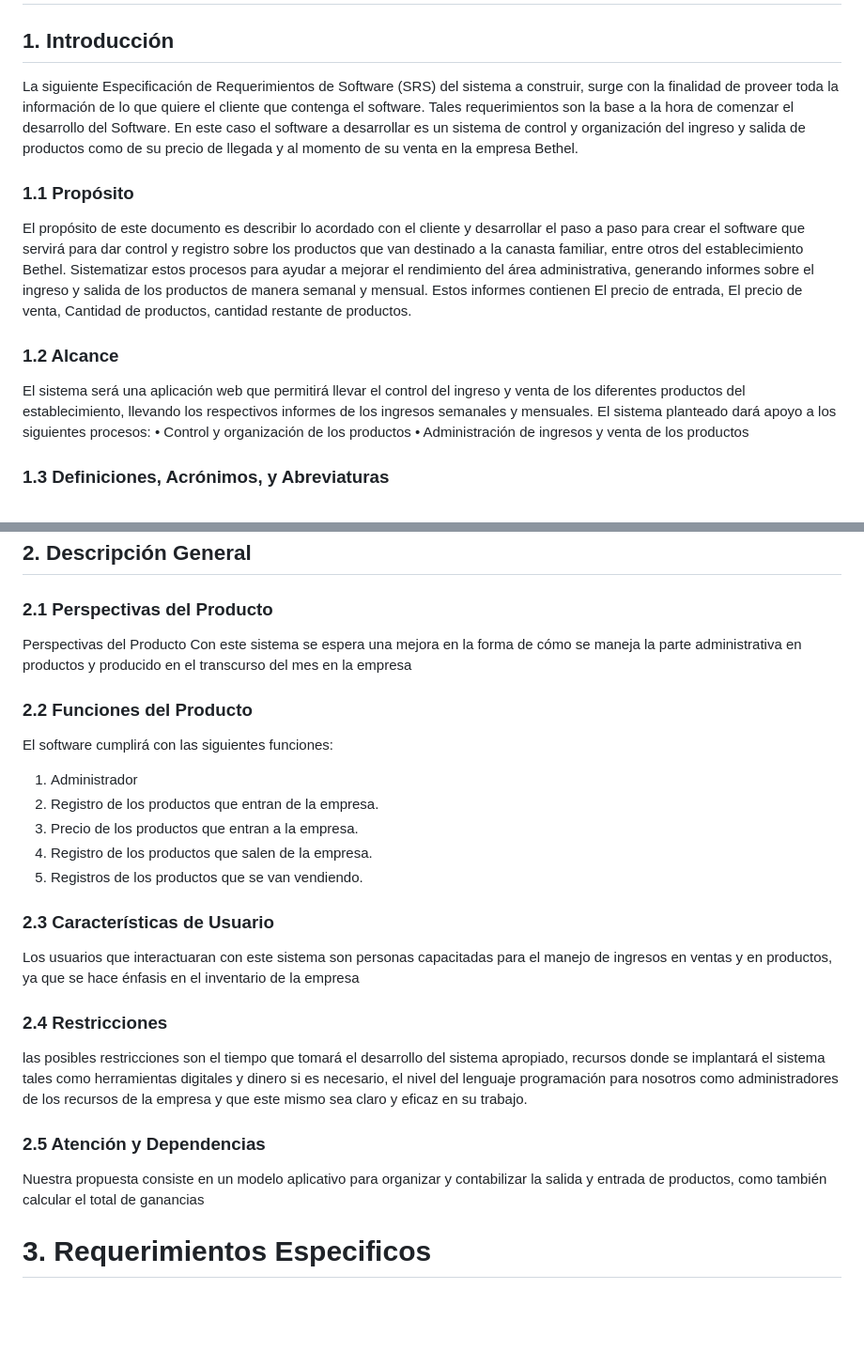
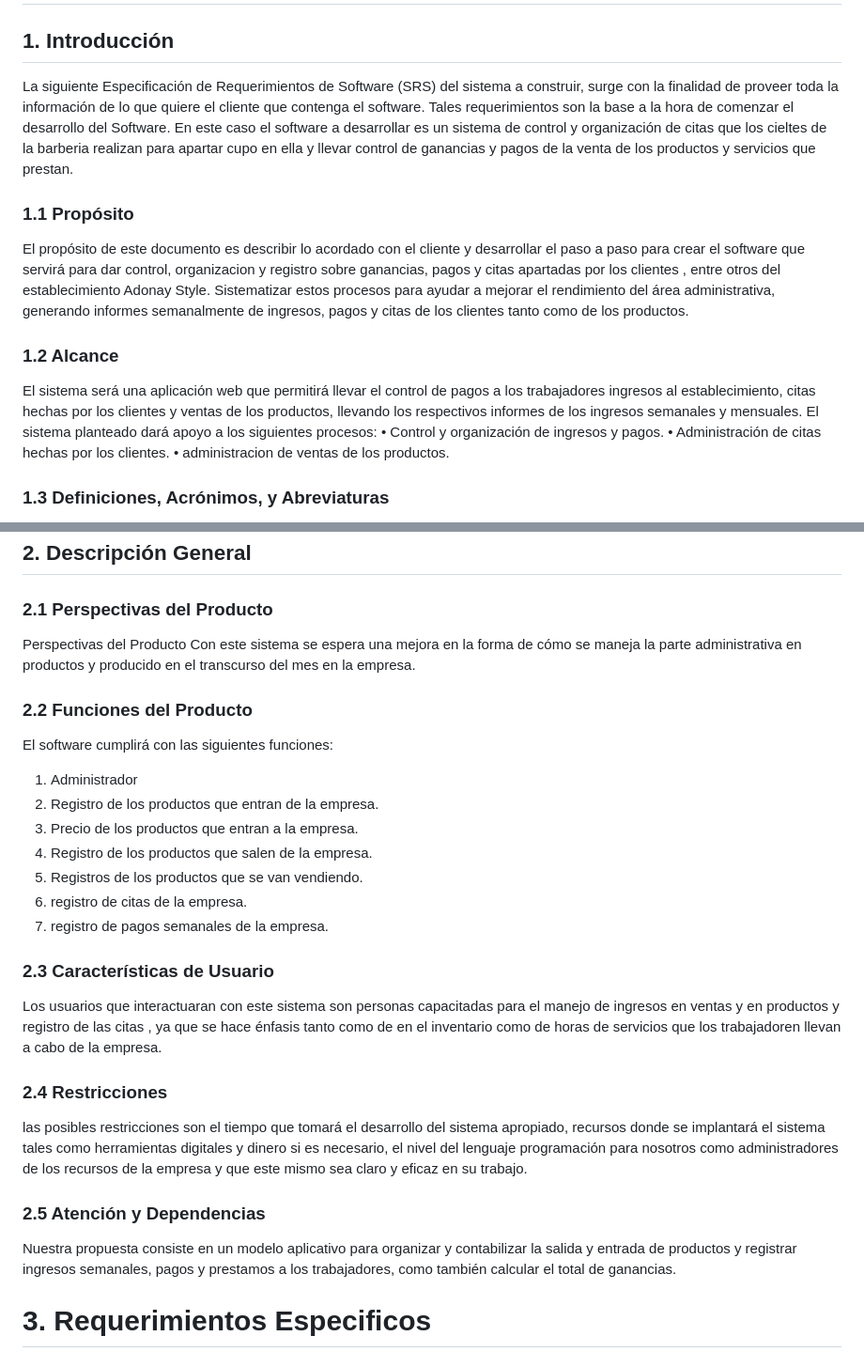
Before and after one commit to CarsOk/ADSO2698056PROJECT3, a Markdown page: docs/SRS.md, 2 parts joined by grey strips. Shown: that part at 94% size. Drawn GitHub-style; blank space fills up the shorter version.

Commit message:
arreglo/47
hice arreglos de la barberia

```diff
--- a/docs/SRS.md
+++ b/docs/SRS.md
@@ -1,18 +1,18 @@
 # SRS
 
 ## 1. Introducción
-La siguiente Especificación de Requerimientos de Software (SRS) del sistema a construir, surge con la finalidad de proveer toda la información de lo que quiere el cliente que contenga el software. Tales requerimientos son la base a la hora de comenzar el desarrollo del Software. En este caso el software a desarrollar es un sistema de control y organización del ingreso y salida de productos como de su precio de llegada y al momento de su venta en la empresa Bethel.
+La siguiente Especificación de Requerimientos de Software (SRS) del sistema a construir, surge con la finalidad de proveer toda la información de lo que quiere el cliente que contenga el software. Tales requerimientos son la base a la hora de comenzar el desarrollo del Software. En este caso el software a desarrollar es un sistema de control y organización de citas que los cieltes de la barberia realizan para apartar cupo en ella y llevar control de ganancias y pagos de la venta de los productos y servicios que prestan.
 
 ### 1.1	Propósito
-El propósito de este documento es describir lo acordado con el cliente y desarrollar el paso a paso para crear el software que servirá para dar control y registro sobre los productos que van destinado a la canasta familiar, entre otros del establecimiento Bethel. Sistematizar estos procesos para ayudar a mejorar el rendimiento del área administrativa, generando informes sobre el ingreso y salida de los productos de manera semanal y mensual. Estos informes contienen El precio de entrada,  El precio de venta, Cantidad de productos, cantidad restante de productos.
+El propósito de este documento es describir lo acordado con el cliente y desarrollar el paso a paso para crear el software que servirá para dar control, organizacion y registro sobre ganancias, pagos y citas apartadas por los clientes , entre otros del establecimiento Adonay Style. Sistematizar estos procesos para ayudar a mejorar el rendimiento del área administrativa, generando informes semanalmente de ingresos, pagos y citas de los clientes tanto como de los productos.
 
 
 ### 1.2	Alcance
-El sistema será una aplicación web que permitirá llevar el control del ingreso y venta de los diferentes productos del establecimiento, llevando los respectivos informes de los ingresos semanales y mensuales.
+El sistema será una aplicación web que permitirá llevar el control de pagos a los trabajadores ingresos al establecimiento, citas hechas por los clientes y ventas de los productos,  llevando los respectivos informes de los ingresos semanales y mensuales.
 El sistema planteado dará apoyo a los siguientes procesos:
-•	Control y organización de los productos
-•	Administración de ingresos y venta de los productos
-
+•	Control y organización de ingresos y pagos.
+•	Administración de citas hechas por los clientes.
+•   administracion de ventas de los productos.
 ### 1.3	Definiciones, Acrónimos, y Abreviaturas
 SGBD: Sistema gestor de Base de datos
 UML: Lenguaje unificado para modelamiento de sistemas
@@ -41,7 +41,7 @@ A continuación podemos ver los diferentes puntos clave que caracterizan nuestro
 
 ### 2.1	Perspectivas del Producto
 Perspectivas del Producto
-Con este sistema se espera una mejora en la forma de cómo se maneja la parte administrativa en productos y producido en el transcurso del mes en la empresa
+Con este sistema se espera una mejora en la forma de cómo se maneja la parte administrativa en productos y producido en el transcurso del mes en la empresa.
 ### 2.2	Funciones del Producto
 El software cumplirá con las siguientes funciones:
 1. Administrador
@@ -49,16 +49,17 @@ El software cumplirá con las siguientes funciones:
 3. Precio de los productos que entran a la empresa.
 4. Registro de los productos que salen de la empresa.
 5. Registros de los productos que se van vendiendo.
-
+6. registro de citas de la empresa.
+7. registro de pagos semanales de la empresa.
 ### 2.3 Características de Usuario
-Los usuarios que interactuaran con este sistema son personas capacitadas para el manejo de ingresos en ventas y en productos, ya que se hace énfasis en el inventario de la empresa
+Los usuarios que interactuaran con este sistema son personas capacitadas para el manejo de ingresos en ventas y en productos y registro de las citas , ya que se hace énfasis tanto como de  en el inventario como de horas de servicios que los trabajadoren llevan a cabo  de la empresa.
 
 ### 2.4	Restricciones
 las posibles restricciones son el tiempo que tomará el desarrollo del sistema apropiado, recursos donde se implantará el sistema tales como herramientas digitales y dinero si es necesario, el nivel del lenguaje programación para nosotros como administradores de los recursos de la empresa y que este mismo sea claro y eficaz en su trabajo.
 
 
 ### 2.5	Atención y Dependencias
-Nuestra propuesta consiste en un modelo aplicativo para organizar y contabilizar la salida y entrada de productos, como también calcular el total de ganancias
+Nuestra propuesta consiste en un modelo aplicativo para organizar y contabilizar la salida y entrada de productos y registrar ingresos semanales, pagos y prestamos a los trabajadores, como también calcular el total de ganancias.
 
 # 3. Requerimientos Especificos
 
```
Also changed, not shown: other parts of docs/SRS.md (+52 -0 lines).
